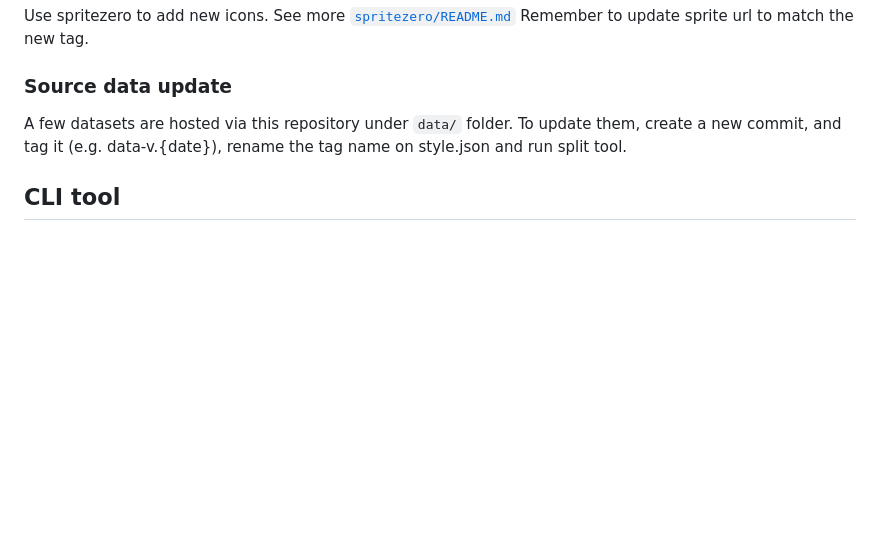
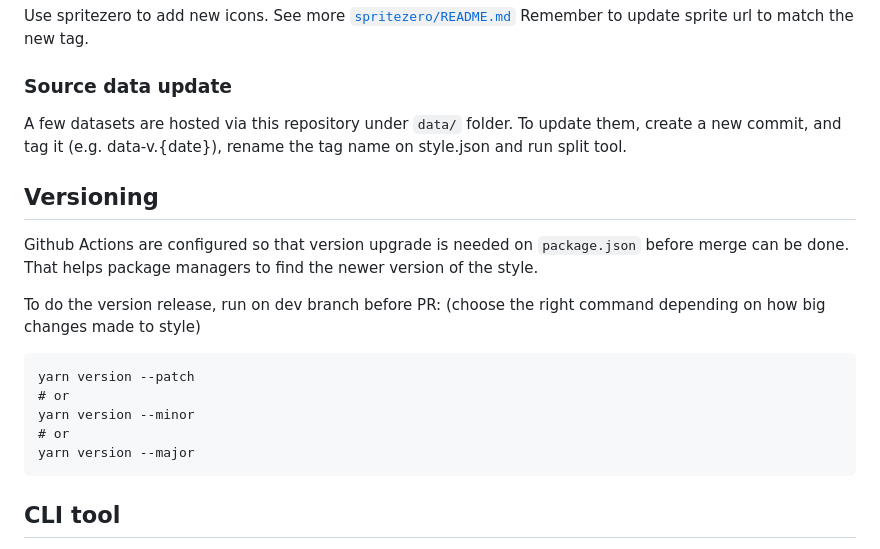
Before and after one commit to HSLdevcom/hsl-map-style, a Markdown page: README.md, the part around the change. Rendered like a GitHub page; blank space fills up the shorter version.

Commit message:
Add instructions of version number changes

````diff
--- a/README.md
+++ b/README.md
@@ -193,6 +193,20 @@ Use spritezero to add new icons. See more [`spritezero/README.md`](spritezero/RE
 
 A few datasets are hosted via this repository under `data/` folder. To update them, create a new commit, and tag it (e.g. data-v.{date}), rename the tag name on style.json and run split tool.
 
+## Versioning
+
+Github Actions are configured so that version upgrade is needed on `package.json` before merge can be done. That helps package managers to find the newer version of the style.
+
+To do the version release, run on dev branch before PR: (choose the right command depending on how big changes made to style)
+
+```
+yarn version --patch
+# or
+yarn version --minor
+# or
+yarn version --major
+```
+
 ## CLI tool
 
 A CLI tool for splitting and combining the style is also included in `bin/styletool-cli`. It is useful if you want to split a big `style.json` file into toggleable partials, or if you want to render a selection of layers to one large `style.json` file.
````
